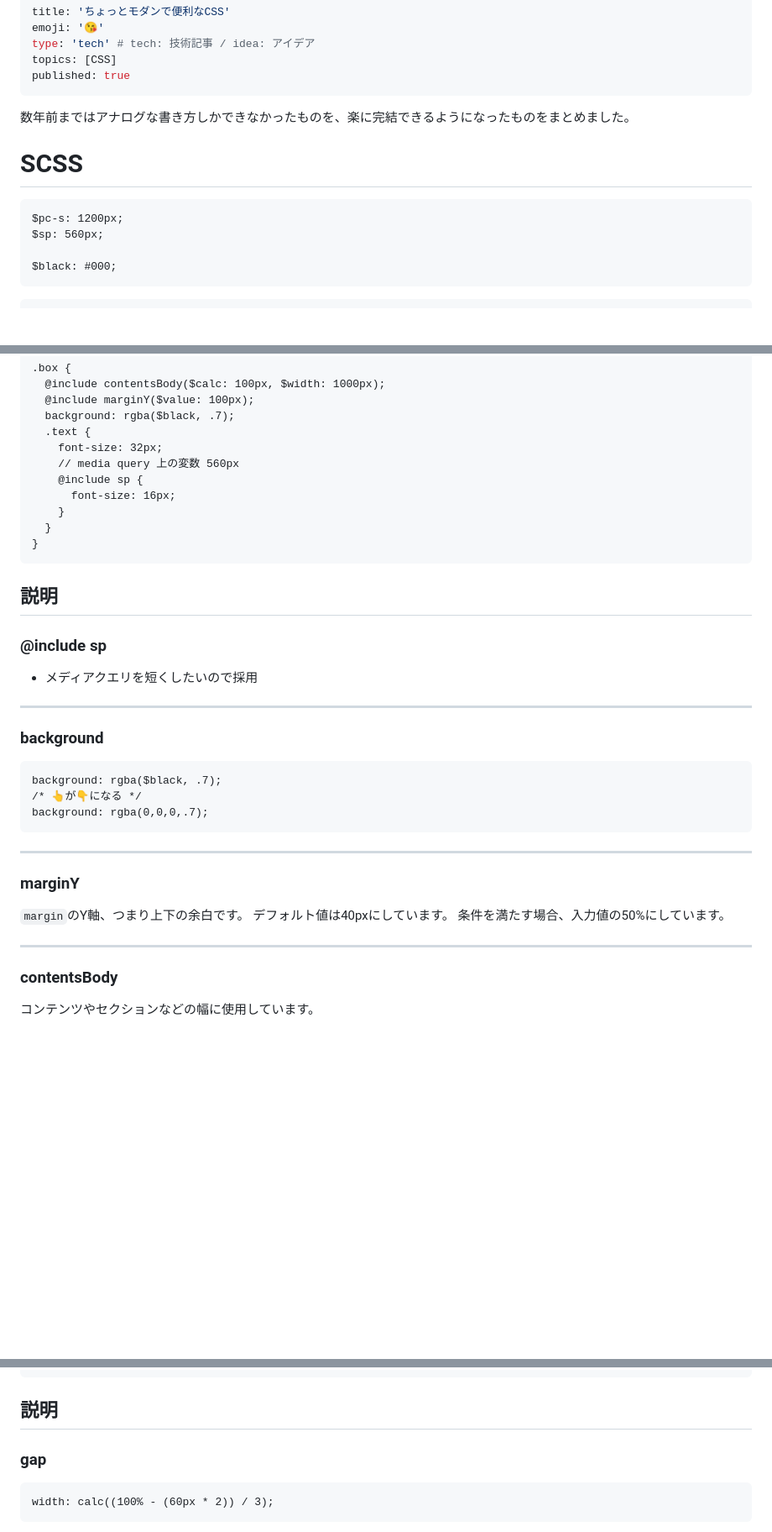
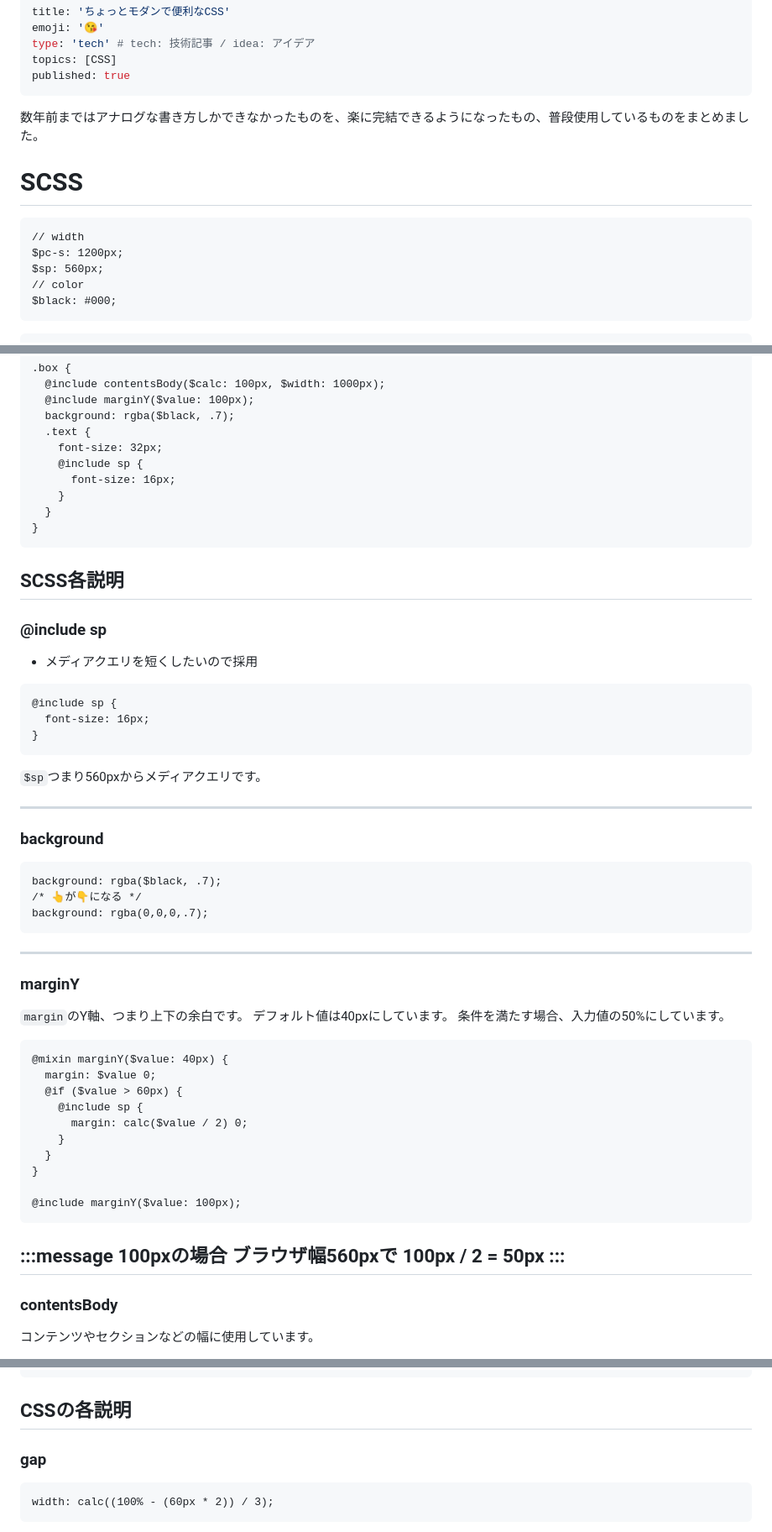
Before and after one commit to yuyuyusan/zenn-yu, a Markdown page: articles/convenient-modern-css.md, 3 parts joined by grey strips. Shown: that part at 84% size. GitHub-like rendering; blank space fills up the shorter version.

Commit message:
h2などの修正

````diff
--- a/articles/convenient-modern-css.md
+++ b/articles/convenient-modern-css.md
@@ -6,14 +6,15 @@ topics: [CSS]
 published: true
 ---
 
-数年前まではアナログな書き方しかできなかったものを、楽に完結できるようになったものをまとめました。
+数年前まではアナログな書き方しかできなかったものを、楽に完結できるようになったもの、普段使用しているものをまとめました。
 
 # SCSS
 
 ```scss:_variable.scss
+// width
 $pc-s: 1200px;
 $sp: 560px;
-
+// color
 $black: #000;
 ```
 
@@ -49,7 +50,6 @@ $black: #000;
   background: rgba($black, .7);
   .text {
     font-size: 32px;
-    // media query 上の変数 560px
     @include sp {
       font-size: 16px;
     }
@@ -57,11 +57,17 @@ $black: #000;
 }
 ```
 
-## 説明
+## SCSS各説明
 
 ### @include sp
 
 - メディアクエリを短くしたいので採用
+```css:style.css
+@include sp {
+  font-size: 16px;
+}
+```
+`$sp`つまり560pxからメディアクエリです。
 
 -----
 
@@ -79,7 +85,22 @@ background: rgba(0,0,0,.7);
 `margin`のY軸、つまり上下の余白です。
 デフォルト値は40pxにしています。
 条件を満たす場合、入力値の50%にしています。
+```scss:_mixin.scss
+@mixin marginY($value: 40px) {
+  margin: $value 0;
+  @if ($value > 60px) {
+    @include sp {
+      margin: calc($value / 2) 0;
+    }
+  }
+}
 
+@include marginY($value: 100px);
+```
+
+:::message
+100pxの場合 ブラウザ幅560pxで **100px / 2 = 50px**
+:::
 -----
 
 ### contentsBody
@@ -136,7 +157,7 @@ width: min(100% - $calc, $width);
 }
 ```
 
-## 説明
+## CSSの各説明
 
 ### gap
 ```css:style.css
````
Also changed, not shown: other parts of articles/convenient-modern-css.md (+4 -1 lines).
